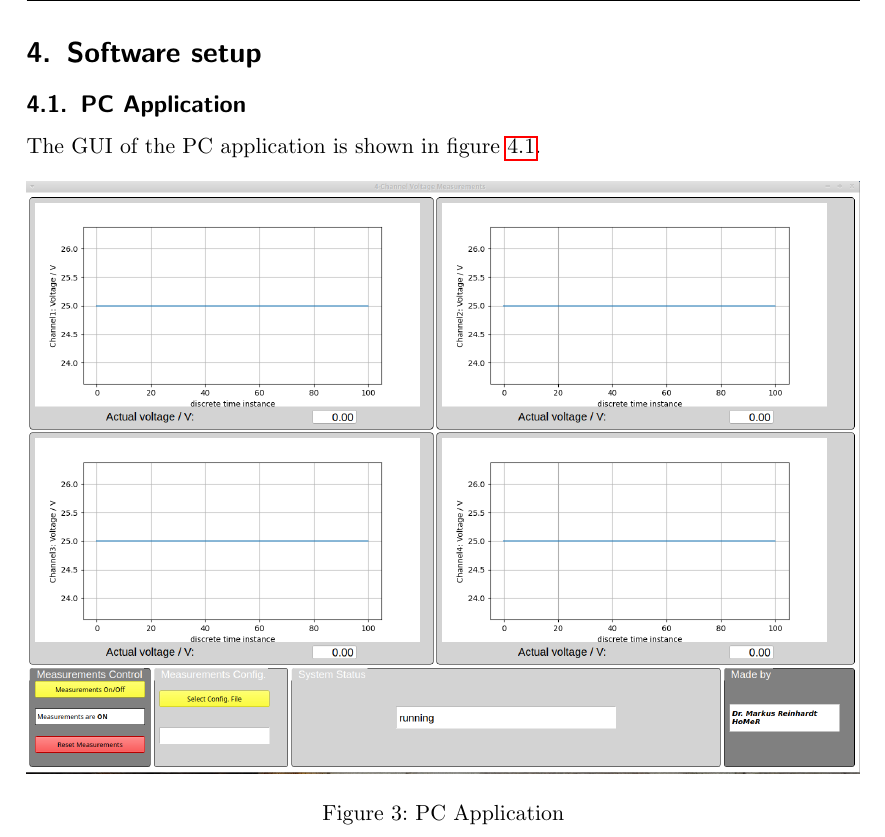
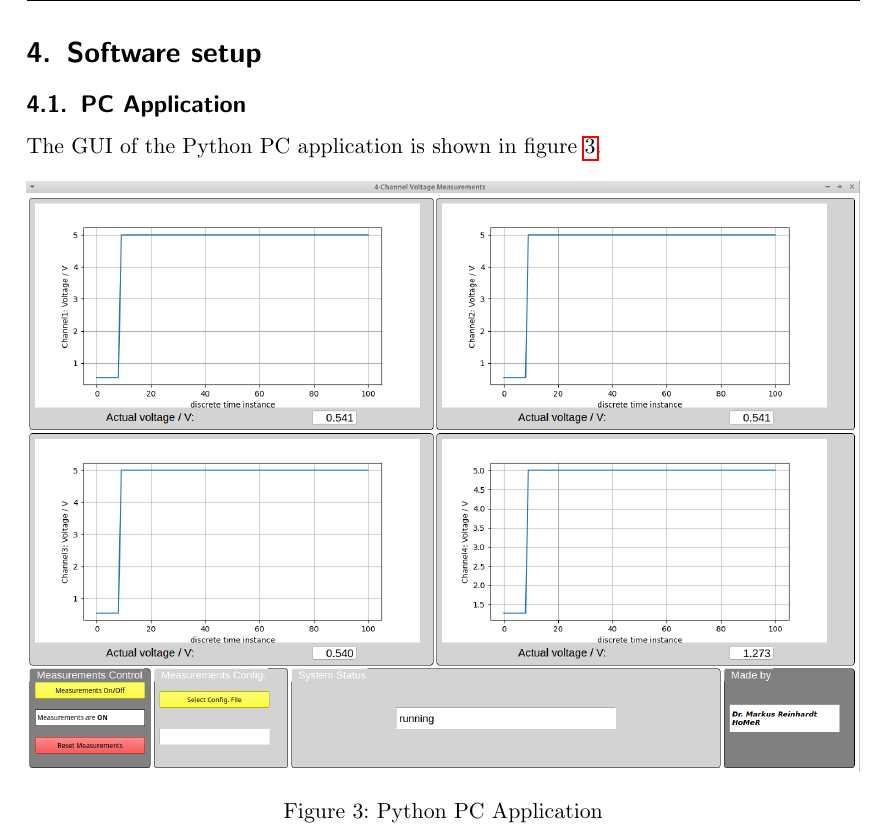
Before and after one commit to DrMarkusReinhardt/MySimple4ChannelDAS, a LaTeX document (DOC/MySimple4ChannelDAS.tex): part of page 7 of 8, cut so that both start at the same text. Compiled offline with pdfLaTeX.

Commit message:
update the documentation

```diff
--- a/DOC/MySimple4ChannelDAS.tex
+++ b/DOC/MySimple4ChannelDAS.tex
@@ -175,12 +175,12 @@ The schematics are shown in figure \ref{fig:Schematics}.
 \newpage
 \section{Software setup}
 \subsection{PC Application}
-The GUI of the PC application is shown in figure \ref{fig:ApplicationWindow}.
+The GUI of the Python PC application is shown in figure \ref{fig:ApplicationWindow}.
 \begin{figure}[htbp]
 	\centering
+	\includegraphics[width=1.0\linewidth]{Figures/ApplicationWindow.png}
+	\caption[Python PC Application]{Python PC Application}
 	\label{fig:ApplicationWindow}
-	\includegraphics[width=1.0\linewidth]{Figures/ApplicationWindow.png}
-	\caption[PC Application]{PC Application}
 \end{figure}
 \newpage
 
```
Also changed, not shown: DOC/Figures/ApplicationWindow.png, DOC/MySimple4ChannelDAS.tex (4 more changed lines).
